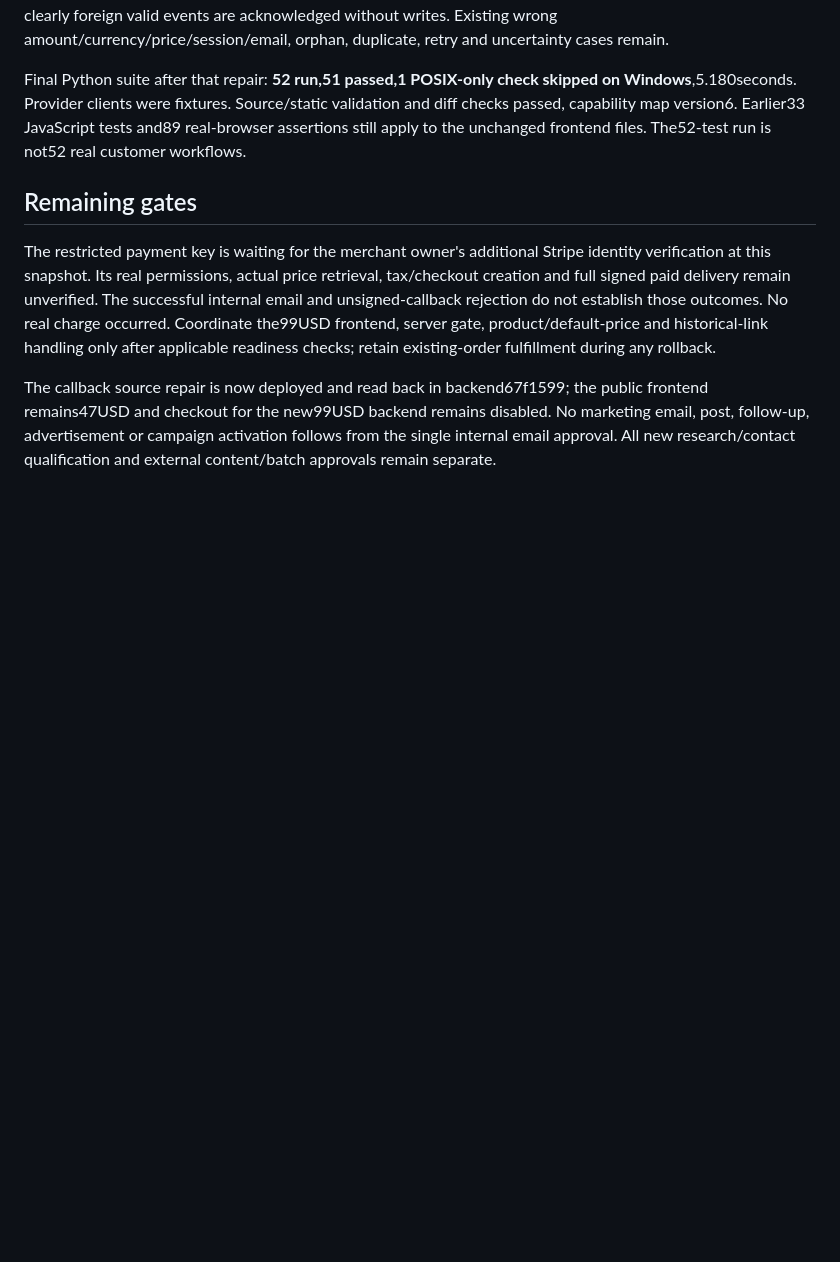
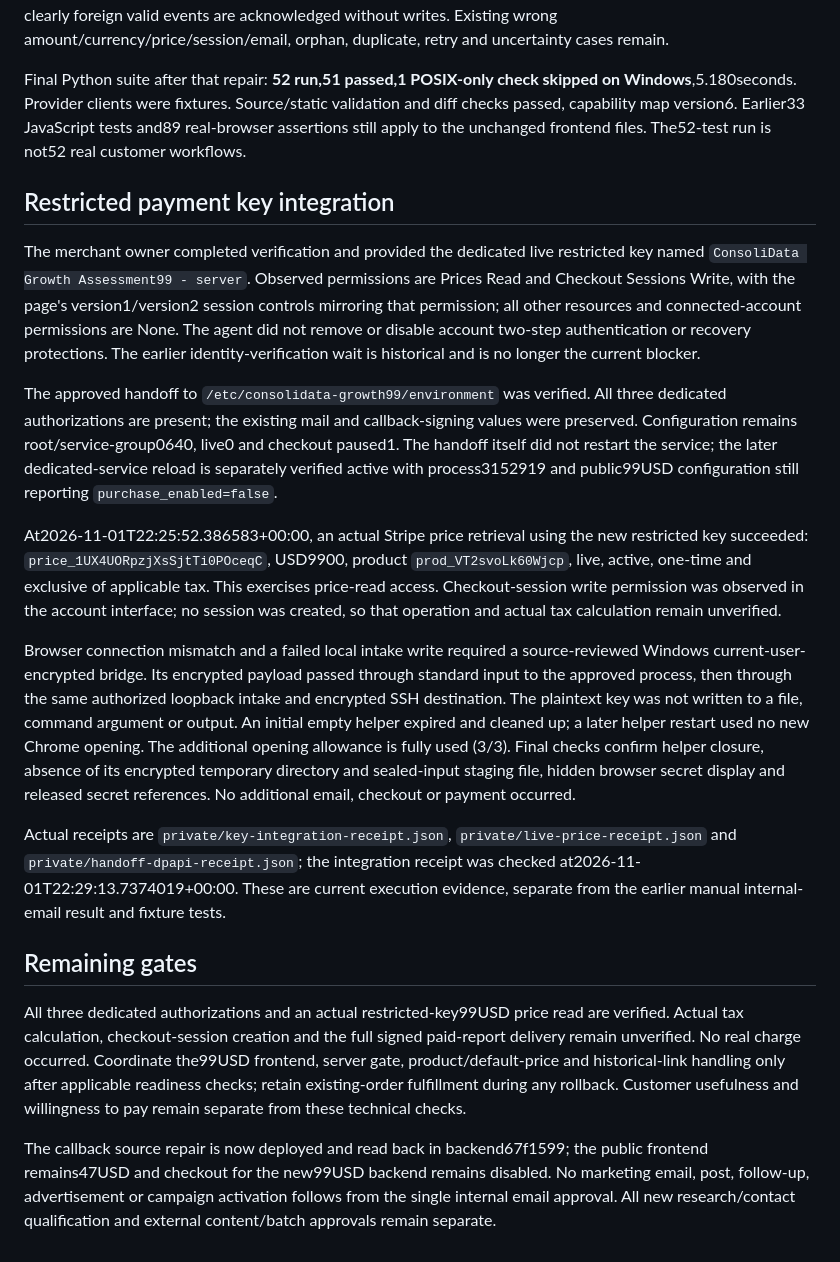
Before and after one commit to xjia1005/consolidata-site, a Markdown page: verification/assessment99/phase2-report.md, the part around the change. GitHub-like rendering; blank space fills up the shorter version.

Commit message:
docs: verify dedicated Stripe key integration and price access

```diff
--- a/verification/assessment99/phase2-report.md
+++ b/verification/assessment99/phase2-report.md
@@ -31,8 +31,20 @@ Shared-account callback fixtures exposed an operational issue: signed sessions f
 
 Final Python suite after that repair: **52 run,51 passed,1 POSIX-only check skipped on Windows**,5.180seconds. Provider clients were fixtures. Source/static validation and diff checks passed, capability map version6. Earlier33 JavaScript tests and89 real-browser assertions still apply to the unchanged frontend files. The52-test run is not52 real customer workflows.
 
+## Restricted payment key integration
+
+The merchant owner completed verification and provided the dedicated live restricted key named `ConsoliData Growth Assessment99 - server`. Observed permissions are Prices Read and Checkout Sessions Write, with the page's version1/version2 session controls mirroring that permission; all other resources and connected-account permissions are None. The agent did not remove or disable account two-step authentication or recovery protections. The earlier identity-verification wait is historical and is no longer the current blocker.
+
+The approved handoff to `/etc/consolidata-growth99/environment` was verified. All three dedicated authorizations are present; the existing mail and callback-signing values were preserved. Configuration remains root/service-group0640, live0 and checkout paused1. The handoff itself did not restart the service; the later dedicated-service reload is separately verified active with process3152919 and public99USD configuration still reporting `purchase_enabled=false`.
+
+At2026-11-01T22:25:52.386583+00:00, an actual Stripe price retrieval using the new restricted key succeeded: `price_1UX4UORpzjXsSjtTi0POceqC`, USD9900, product `prod_VT2svoLk60Wjcp`, live, active, one-time and exclusive of applicable tax. This exercises price-read access. Checkout-session write permission was observed in the account interface; no session was created, so that operation and actual tax calculation remain unverified.
+
+Browser connection mismatch and a failed local intake write required a source-reviewed Windows current-user-encrypted bridge. Its encrypted payload passed through standard input to the approved process, then through the same authorized loopback intake and encrypted SSH destination. The plaintext key was not written to a file, command argument or output. An initial empty helper expired and cleaned up; a later helper restart used no new Chrome opening. The additional opening allowance is fully used (3/3). Final checks confirm helper closure, absence of its encrypted temporary directory and sealed-input staging file, hidden browser secret display and released secret references. No additional email, checkout or payment occurred.
+
+Actual receipts are `private/key-integration-receipt.json`, `private/live-price-receipt.json` and `private/handoff-dpapi-receipt.json`; the integration receipt was checked at2026-11-01T22:29:13.7374019+00:00. These are current execution evidence, separate from the earlier manual internal-email result and fixture tests.
+
 ## Remaining gates
 
-The restricted payment key is waiting for the merchant owner's additional Stripe identity verification at this snapshot. Its real permissions, actual price retrieval, tax/checkout creation and full signed paid delivery remain unverified. The successful internal email and unsigned-callback rejection do not establish those outcomes. No real charge occurred. Coordinate the99USD frontend, server gate, product/default-price and historical-link handling only after applicable readiness checks; retain existing-order fulfillment during any rollback.
+All three dedicated authorizations and an actual restricted-key99USD price read are verified. Actual tax calculation, checkout-session creation and the full signed paid-report delivery remain unverified. No real charge occurred. Coordinate the99USD frontend, server gate, product/default-price and historical-link handling only after applicable readiness checks; retain existing-order fulfillment during any rollback. Customer usefulness and willingness to pay remain separate from these technical checks.
 
 The callback source repair is now deployed and read back in backend67f1599; the public frontend remains47USD and checkout for the new99USD backend remains disabled. No marketing email, post, follow-up, advertisement or campaign activation follows from the single internal email approval. All new research/contact qualification and external content/batch approvals remain separate.
```
Also changed, not shown: docs/tasks/2026-11-01-public-assessment-99.md (+12 -2 lines).
